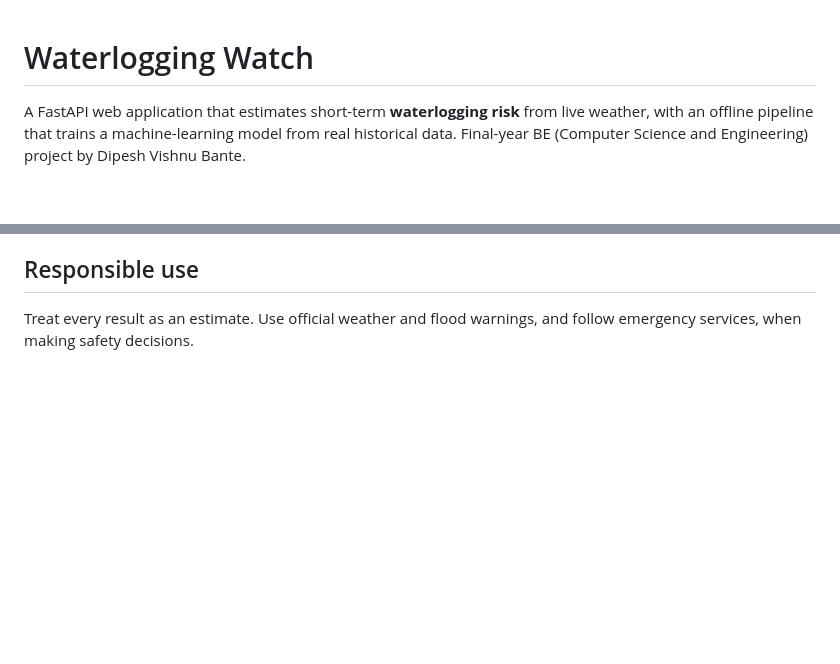
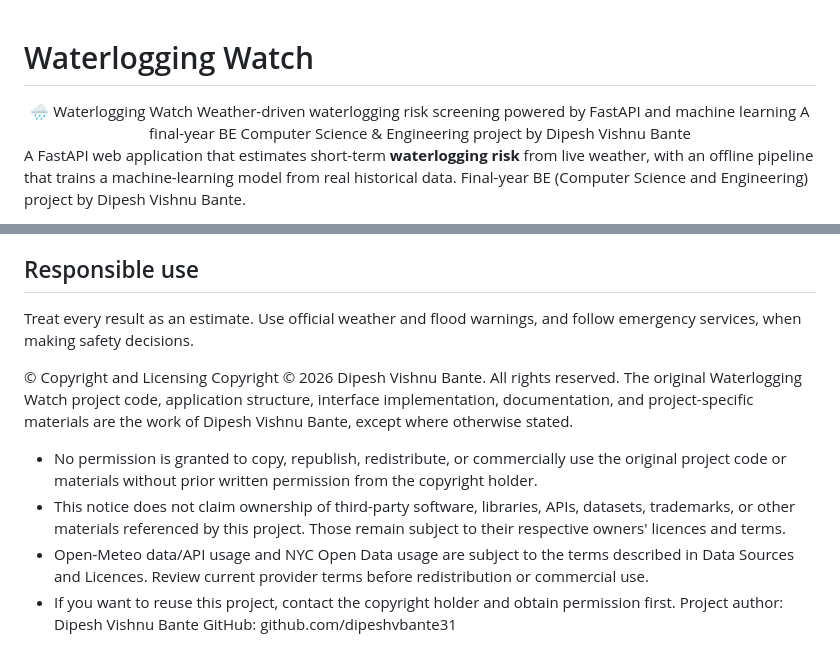
Before and after one commit to dipeshvbante31/waterlogging-app-V2, a Markdown page: README.md, 2 parts joined by grey strips. GitHub-like rendering; blank space fills up the shorter version.

```diff
--- a/README.md
+++ b/README.md
@@ -1,4 +1,9 @@
 # Waterlogging Watch
+<div align="center">
+🌧️ Waterlogging Watch
+Weather-driven waterlogging risk screening powered by FastAPI and machine learning
+A final-year BE Computer Science & Engineering project by Dipesh Vishnu Bante
+</div>
 
 A FastAPI web application that estimates short-term **waterlogging risk** from live weather, with an offline pipeline that
 trains a machine-learning model from real historical data. Final-year BE (Computer Science and Engineering) project by
@@ -221,3 +226,14 @@ headers, body-size and rate limits, generic 500 responses, no secrets in the rep
 ## Responsible use
 
 Treat every result as an estimate. Use official weather and flood warnings, and follow emergency services, when making safety decisions.
+
+
+© Copyright and Licensing
+Copyright © 2026 Dipesh Vishnu Bante. All rights reserved.
+The original Waterlogging Watch project code, application structure, interface implementation, documentation, and project-specific materials are the work of Dipesh Vishnu Bante, except where otherwise stated.
+- No permission is granted to copy, republish, redistribute, or commercially use the original project code or materials without prior written permission from the copyright holder.
+- This notice does not claim ownership of third-party software, libraries, APIs, datasets, trademarks, or other materials referenced by this project. Those remain subject to their respective owners' licences and terms.
+- Open-Meteo data/API usage and NYC Open Data usage are subject to the terms described in Data Sources and Licences. Review current provider terms before redistribution or commercial use.
+- If you want to reuse this project, contact the copyright holder and obtain permission first.
+Project author: Dipesh Vishnu Bante
+GitHub: github.com/dipeshvbante31
```
